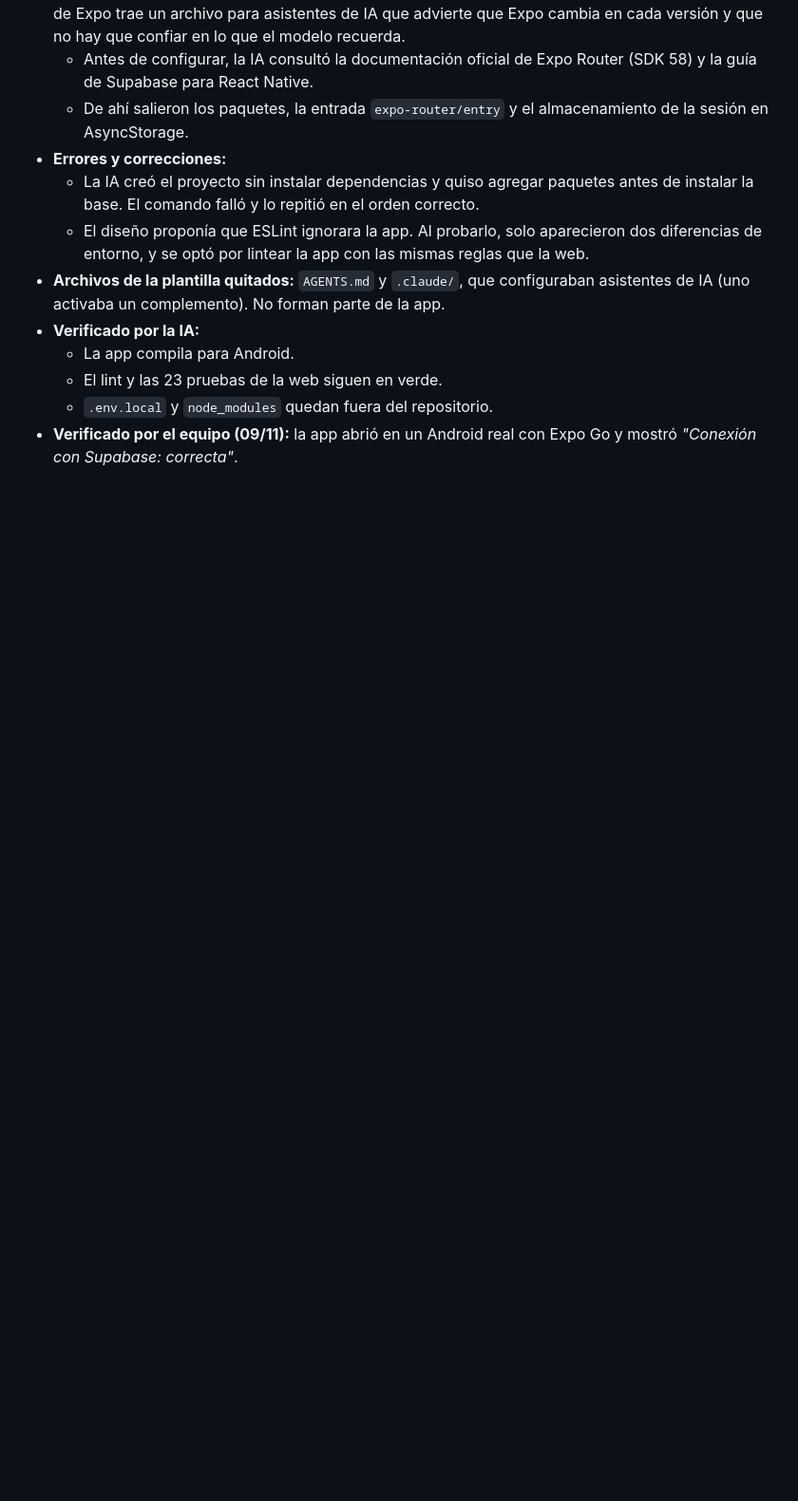
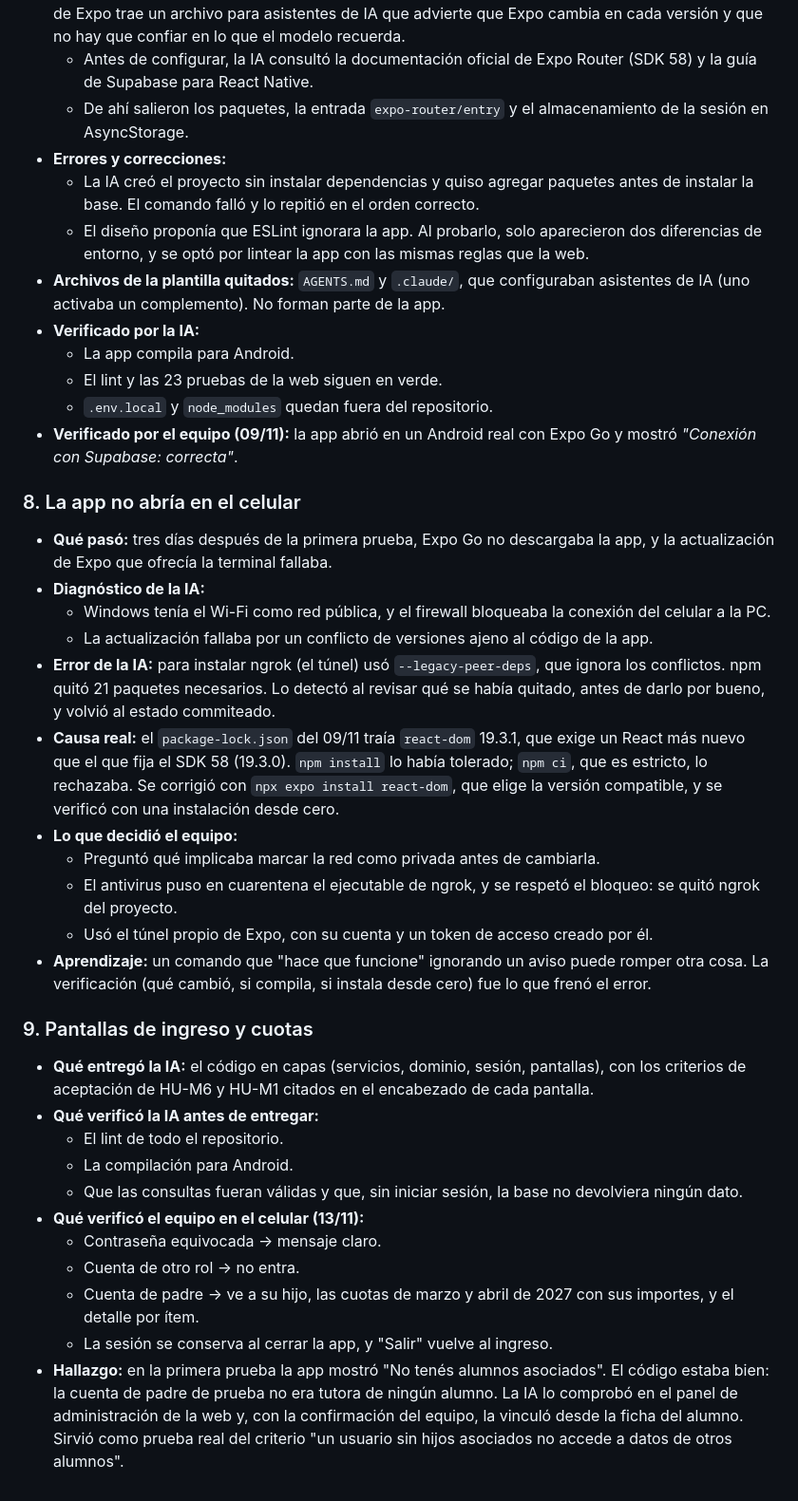
Before and after one commit to FLautaroFenandez/Proyecto-Sistema-Universitario, a Markdown page: docs/06-parte-3-app-movil/bitacora-ia.md, the part around one of its changes. Shown at 95% size. Drawn GitHub-style; blank space fills up the shorter version.

Commit message:
docs(P3): bitácora de la Etapa 2

```diff
--- a/docs/06-parte-3-app-movil/bitacora-ia.md
+++ b/docs/06-parte-3-app-movil/bitacora-ia.md
@@ -143,3 +146,48 @@ repositorio.
   - `.env.local` y `node_modules` quedan fuera del repositorio.
 - **Verificado por el equipo (09/11):** la app abrió en un Android real con Expo Go y
   mostró *"Conexión con Supabase: correcta"*.
+
+### 8. La app no abría en el celular
+
+- **Qué pasó:** tres días después de la primera prueba, Expo Go no descargaba la app, y la
+  actualización de Expo que ofrecía la terminal fallaba.
+- **Diagnóstico de la IA:**
+  - Windows tenía el Wi-Fi como red pública, y el firewall bloqueaba la conexión del
+    celular a la PC.
+  - La actualización fallaba por un conflicto de versiones ajeno al código de la app.
+- **Error de la IA:** para instalar ngrok (el túnel) usó `--legacy-peer-deps`, que ignora
+  los conflictos. npm quitó 21 paquetes necesarios. Lo detectó al revisar qué se había
+  quitado, antes de darlo por bueno, y volvió al estado commiteado.
+- **Causa real:** el `package-lock.json` del 09/11 traía `react-dom` 19.3.1, que exige un
+  React más nuevo que el que fija el SDK 58 (19.3.0). `npm install` lo había tolerado;
+  `npm ci`, que es estricto, lo rechazaba. Se corrigió con `npx expo install react-dom`,
+  que elige la versión compatible, y se verificó con una instalación desde cero.
+- **Lo que decidió el equipo:**
+  - Preguntó qué implicaba marcar la red como privada antes de cambiarla.
+  - El antivirus puso en cuarentena el ejecutable de ngrok, y se respetó el bloqueo: se
+    quitó ngrok del proyecto.
+  - Usó el túnel propio de Expo, con su cuenta y un token de acceso creado por él.
+- **Aprendizaje:** un comando que "hace que funcione" ignorando un aviso puede romper otra
+  cosa. La verificación (qué cambió, si compila, si instala desde cero) fue lo que frenó
+  el error.
+
+### 9. Pantallas de ingreso y cuotas
+
+- **Qué entregó la IA:** el código en capas (servicios, dominio, sesión, pantallas), con
+  los criterios de aceptación de HU-M6 y HU-M1 citados en el encabezado de cada pantalla.
+- **Qué verificó la IA antes de entregar:**
+  - El lint de todo el repositorio.
+  - La compilación para Android.
+  - Que las consultas fueran válidas y que, sin iniciar sesión, la base no devolviera
+    ningún dato.
+- **Qué verificó el equipo en el celular (13/11):**
+  - Contraseña equivocada → mensaje claro.
+  - Cuenta de otro rol → no entra.
+  - Cuenta de padre → ve a su hijo, las cuotas de marzo y abril de 2027 con sus importes,
+    y el detalle por ítem.
+  - La sesión se conserva al cerrar la app, y "Salir" vuelve al ingreso.
+- **Hallazgo:** en la primera prueba la app mostró "No tenés alumnos asociados". El código
+  estaba bien: la cuenta de padre de prueba no era tutora de ningún alumno. La IA lo
+  comprobó en el panel de administración de la web y, con la confirmación del equipo, la
+  vinculó desde la ficha del alumno. Sirvió como prueba real del criterio "un usuario sin
+  hijos asociados no accede a datos de otros alumnos".
```
Also changed, not shown: other parts of docs/06-parte-3-app-movil/bitacora-ia.md (+3 -0 lines).
